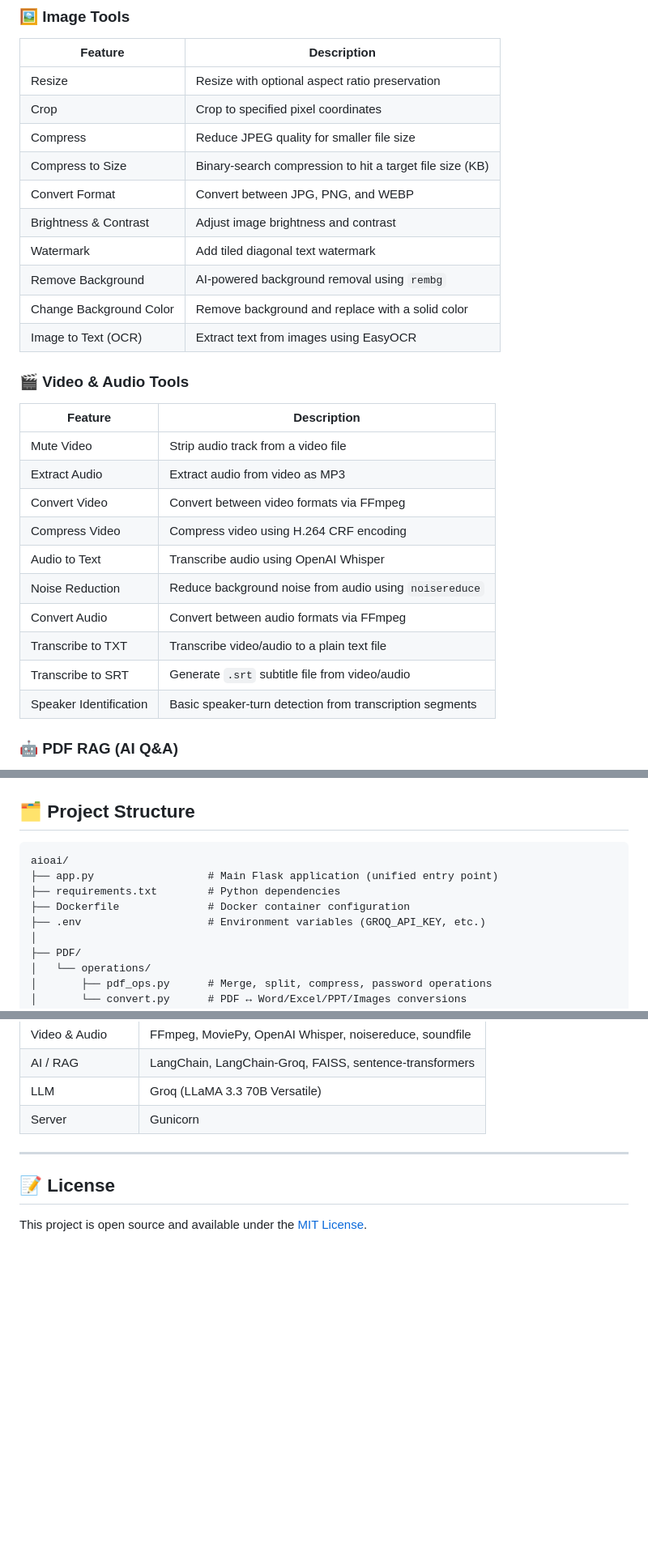
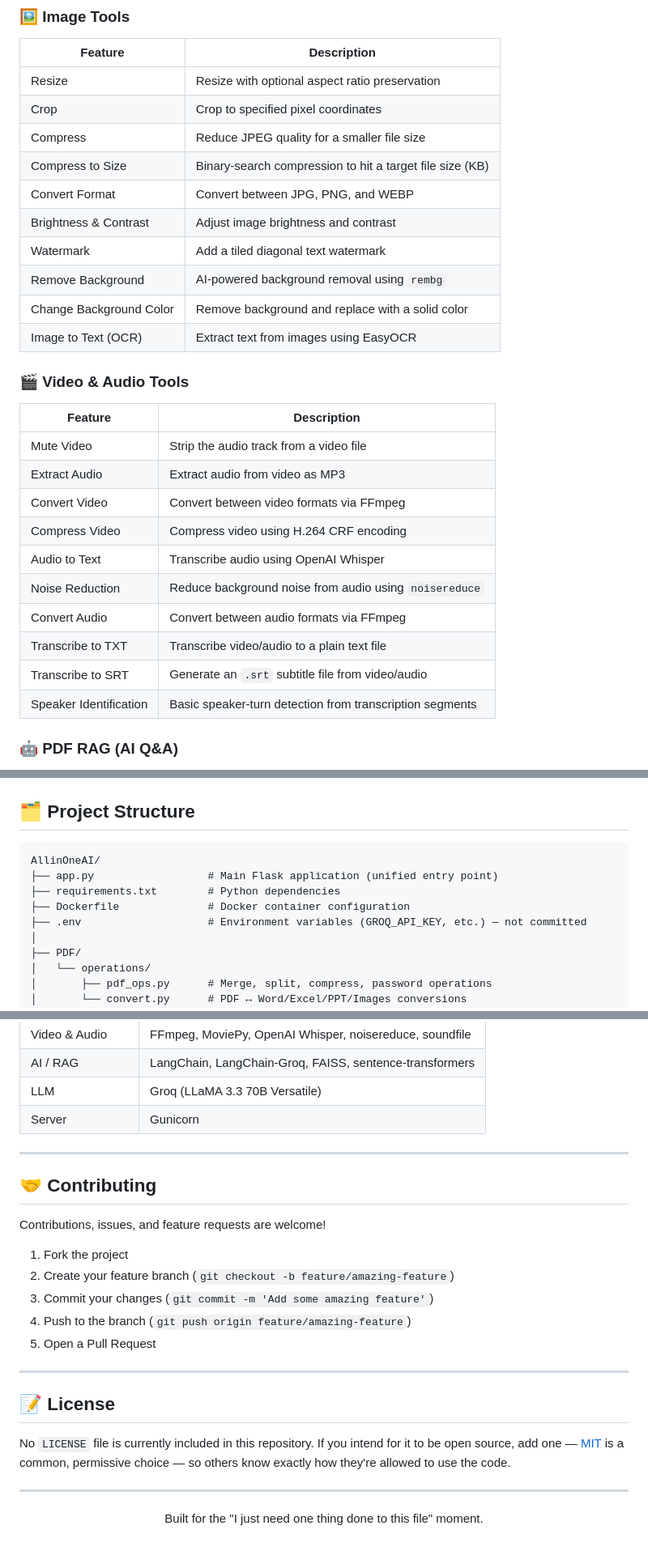
Before and after one commit to Whopie29/AllinOneAI, a Markdown page: README.md, 3 parts joined by grey strips. Shown at 81% size. GitHub-like rendering; blank space fills up the shorter version.

````diff
--- a/README.md
+++ b/README.md
@@ -28,11 +54,11 @@ A powerful all-in-one Flask web application that combines **PDF tools**, **image
 |---|---|
 | Resize | Resize with optional aspect ratio preservation |
 | Crop | Crop to specified pixel coordinates |
-| Compress | Reduce JPEG quality for smaller file size |
+| Compress | Reduce JPEG quality for a smaller file size |
 | Compress to Size | Binary-search compression to hit a target file size (KB) |
 | Convert Format | Convert between JPG, PNG, and WEBP |
 | Brightness & Contrast | Adjust image brightness and contrast |
-| Watermark | Add tiled diagonal text watermark |
+| Watermark | Add a tiled diagonal text watermark |
 | Remove Background | AI-powered background removal using `rembg` |
 | Change Background Color | Remove background and replace with a solid color |
 | Image to Text (OCR) | Extract text from images using EasyOCR |
@@ -40,7 +66,7 @@ A powerful all-in-one Flask web application that combines **PDF tools**, **image
 ### 🎬 Video & Audio Tools
 | Feature | Description |
 |---|---|
-| Mute Video | Strip audio track from a video file |
+| Mute Video | Strip the audio track from a video file |
 | Extract Audio | Extract audio from video as MP3 |
 | Convert Video | Convert between video formats via FFmpeg |
 | Compress Video | Compress video using H.264 CRF encoding |
@@ -48,7 +74,7 @@ A powerful all-in-one Flask web application that combines **PDF tools**, **image
 | Noise Reduction | Reduce background noise from audio using `noisereduce` |
 | Convert Audio | Convert between audio formats via FFmpeg |
 | Transcribe to TXT | Transcribe video/audio to a plain text file |
-| Transcribe to SRT | Generate `.srt` subtitle file from video/audio |
+| Transcribe to SRT | Generate an `.srt` subtitle file from video/audio |
 | Speaker Identification | Basic speaker-turn detection from transcription segments |
 
 ### 🤖 PDF RAG (AI Q&A)
@@ -68,11 +94,11 @@ Powered by **LangChain + Groq (LLaMA 3.3 70B)** with **FAISS** vector search and
 ## 🗂️ Project Structure
 
 ```
-aioai/
+AllinOneAI/
 ├── app.py                  # Main Flask application (unified entry point)
 ├── requirements.txt        # Python dependencies
 ├── Dockerfile              # Docker container configuration
-├── .env                    # Environment variables (GROQ_API_KEY, etc.)
+├── .env                    # Environment variables (GROQ_API_KEY, etc.) — not committed
 │
 ├── PDF/
 │   └── operations/
@@ -223,6 +251,26 @@ The `app_port: 7860` is already configured in the Space metadata.
 
 ---
 
+## 🤝 Contributing
+
+Contributions, issues, and feature requests are welcome!
+
+1. Fork the project
+2. Create your feature branch (`git checkout -b feature/amazing-feature`)
+3. Commit your changes (`git commit -m 'Add some amazing feature'`)
+4. Push to the branch (`git push origin feature/amazing-feature`)
+5. Open a Pull Request
+
+---
+
 ## 📝 License
 
-This project is open source and available under the [MIT License](LICENSE).
+No `LICENSE` file is currently included in this repository. If you intend for it to be open source, add one — [MIT](https://choosealicense.com/licenses/mit/) is a common, permissive choice — so others know exactly how they're allowed to use the code.
+
+---
+
+<div align="center">
+
+Built for the "I just need one thing done to this file" moment.
+
+</div>
````
Also changed, not shown: other parts of README.md (+41 -13 lines).
